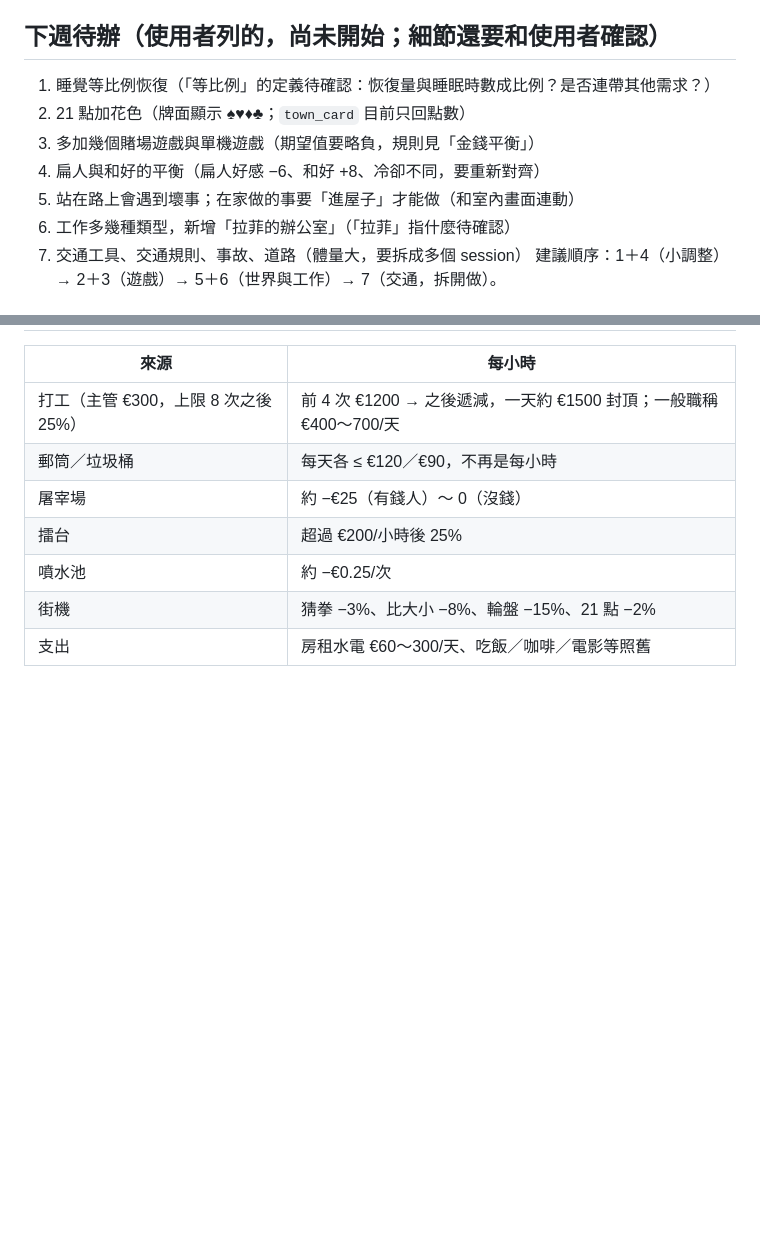
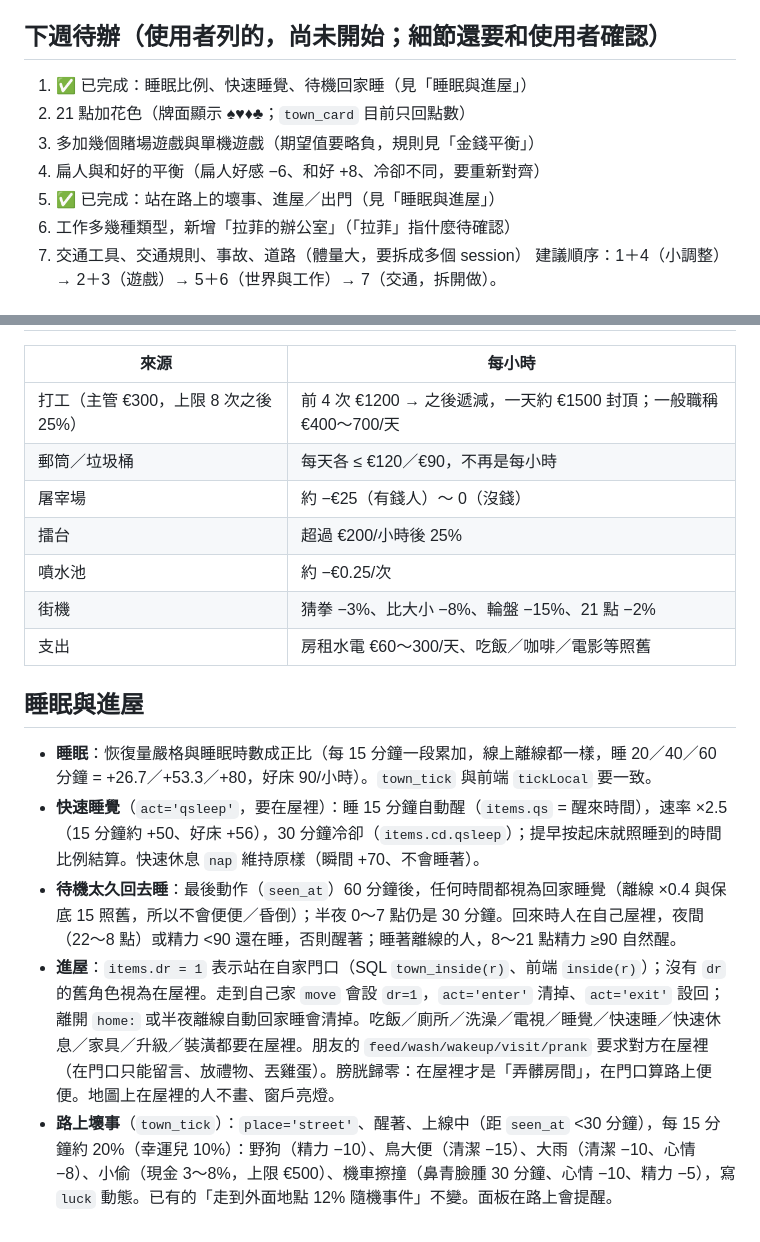
Before and after one commit to jackycheung0408/life-simulator, a Markdown page: CLAUDE.md, 2 parts joined by grey strips. Rendered like a GitHub page; blank space fills up the shorter version.

Commit message:
小豬鎮：進屋/出門、快速睡覺、待機回家睡、路上壞事；測試與 CLAUDE.md
Co-Authored-By: Claude Sonnet 5.5 <noreply@anthropic.com>

```diff
--- a/CLAUDE.md
+++ b/CLAUDE.md
@@ -71,11 +71,11 @@
 扁人 10 分鐘（格鬥場 5 分鐘）、丟雞蛋／惡作劇 10 分鐘、加班／請吃大餐 1 小時、道謝／和好 2 小時、其他 30 分鐘；對朋友的好感：扁人 −4（格鬥場 −1、好麻吉以上 +1）、丟雞蛋 −1、惡作劇 −2、和好 +10（30 分冷卻）；叫醒睡著的人有 25%～70% 叫不醒（越累睡越沉）。格鬥場友誼賽贏的人 €100，每人 30 分鐘領一次（`items.cd.afp`，防兩人互打印錢）。
 
 ## 下週待辦（使用者列的，尚未開始；細節還要和使用者確認）
-1. 睡覺等比例恢復（「等比例」的定義待確認：恢復量與睡眠時數成比例？是否連帶其他需求？）
+1. ✅ 已完成：睡眠比例、快速睡覺、待機回家睡（見「睡眠與進屋」）
 2. 21 點加花色（牌面顯示 ♠♥♦♣；`town_card` 目前只回點數）
 3. 多加幾個賭場遊戲與單機遊戲（期望值要略負，規則見「金錢平衡」）
 4. 扁人與和好的平衡（扁人好感 −6、和好 +8、冷卻不同，要重新對齊）
-5. 站在路上會遇到壞事；在家做的事要「進屋子」才能做（和室內畫面連動）
+5. ✅ 已完成：站在路上的壞事、進屋／出門（見「睡眠與進屋」）
 6. 工作多幾種類型，新增「拉菲的辦公室」（「拉菲」指什麼待確認）
 7. 交通工具、交通規則、事故、道路（體量大，要拆成多個 session）
 建議順序：1＋4（小調整）→ 2＋3（遊戲）→ 5＋6（世界與工作）→ 7（交通，拆開做）。
@@ -149,3 +149,10 @@
 | 噴水池 | 約 −€0.25/次 |
 | 街機 | 猜拳 −3%、比大小 −8%、輪盤 −15%、21 點 −2% |
 | 支出 | 房租水電 €60～300/天、吃飯／咖啡／電影等照舊 |
+
+## 睡眠與進屋
+- **睡眠**：恢復量嚴格與睡眠時數成正比（每 15 分鐘一段累加，線上離線都一樣，睡 20／40／60 分鐘 = +26.7／+53.3／+80，好床 90/小時）。`town_tick` 與前端 `tickLocal` 要一致。
+- **快速睡覺**（`act='qsleep'`，要在屋裡）：睡 15 分鐘自動醒（`items.qs` = 醒來時間），速率 ×2.5（15 分鐘約 +50、好床 +56），30 分鐘冷卻（`items.cd.qsleep`）；提早按起床就照睡到的時間比例結算。快速休息 `nap` 維持原樣（瞬間 +70、不會睡著）。
+- **待機太久回去睡**：最後動作（`seen_at`）60 分鐘後，任何時間都視為回家睡覺（離線 ×0.4 與保底 15 照舊，所以不會便便／昏倒）；半夜 0～7 點仍是 30 分鐘。回來時人在自己屋裡，夜間（22～8 點）或精力 <90 還在睡，否則醒著；睡著離線的人，8～21 點精力 ≥90 自然醒。
+- **進屋**：`items.dr = 1` 表示站在自家門口（SQL `town_inside(r)`、前端 `inside(r)`）；沒有 `dr` 的舊角色視為在屋裡。走到自己家 `move` 會設 `dr=1`，`act='enter'` 清掉、`act='exit'` 設回；離開 `home:` 或半夜離線自動回家睡會清掉。吃飯／廁所／洗澡／電視／睡覺／快速睡／快速休息／家具／升級／裝潢都要在屋裡。朋友的 `feed/wash/wakeup/visit/prank` 要求對方在屋裡（在門口只能留言、放禮物、丟雞蛋）。膀胱歸零：在屋裡才是「弄髒房間」，在門口算路上便便。地圖上在屋裡的人不畫、窗戶亮燈。
+- **路上壞事**（`town_tick`）：`place='street'`、醒著、上線中（距 `seen_at` <30 分鐘），每 15 分鐘約 20%（幸運兒 10%）：野狗（精力 −10）、鳥大便（清潔 −15）、大雨（清潔 −10、心情 −8）、小偷（現金 3～8%，上限 €500）、機車擦撞（鼻青臉腫 30 分鐘、心情 −10、精力 −5），寫 `luck` 動態。已有的「走到外面地點 12% 隨機事件」不變。面板在路上會提醒。
```
